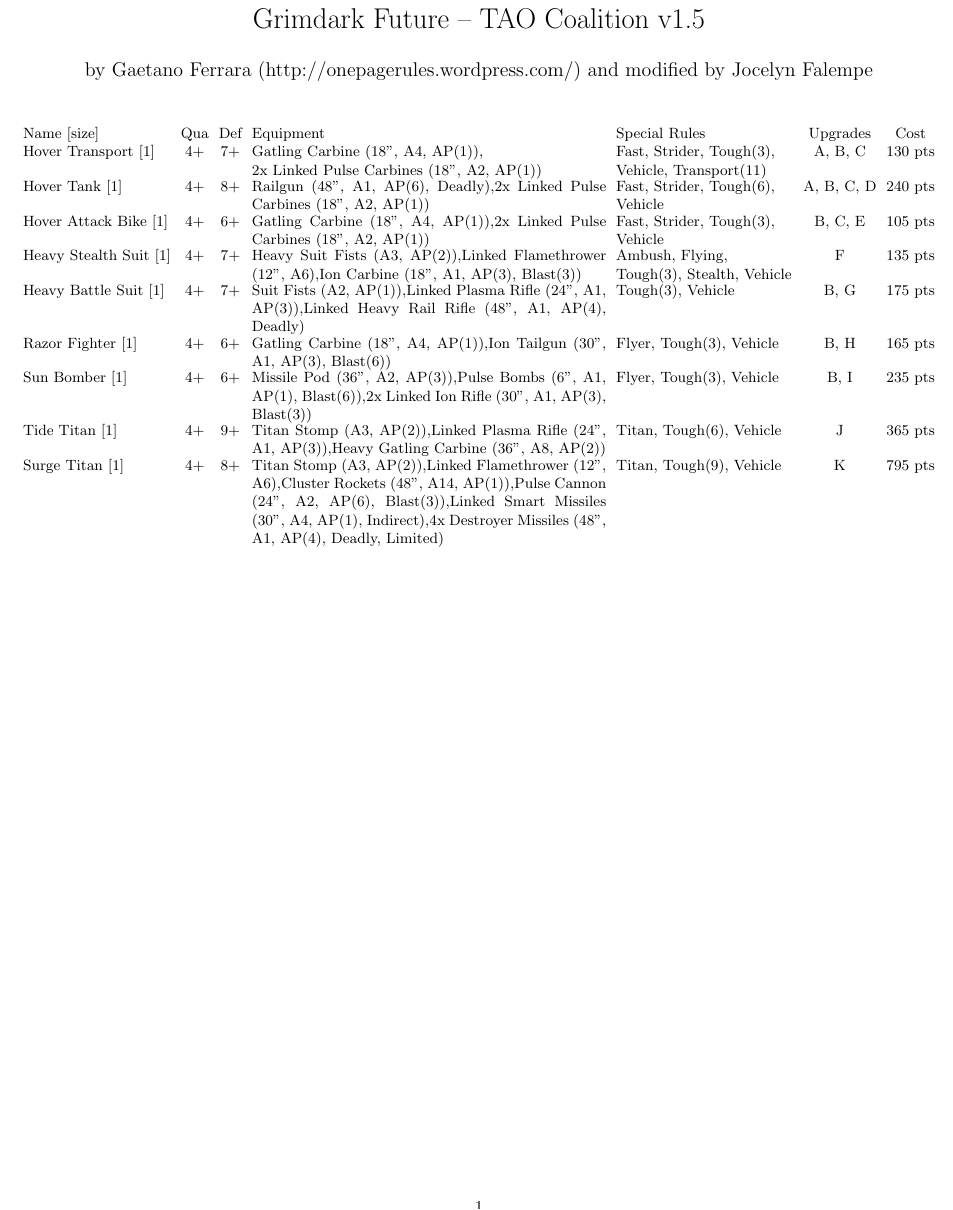
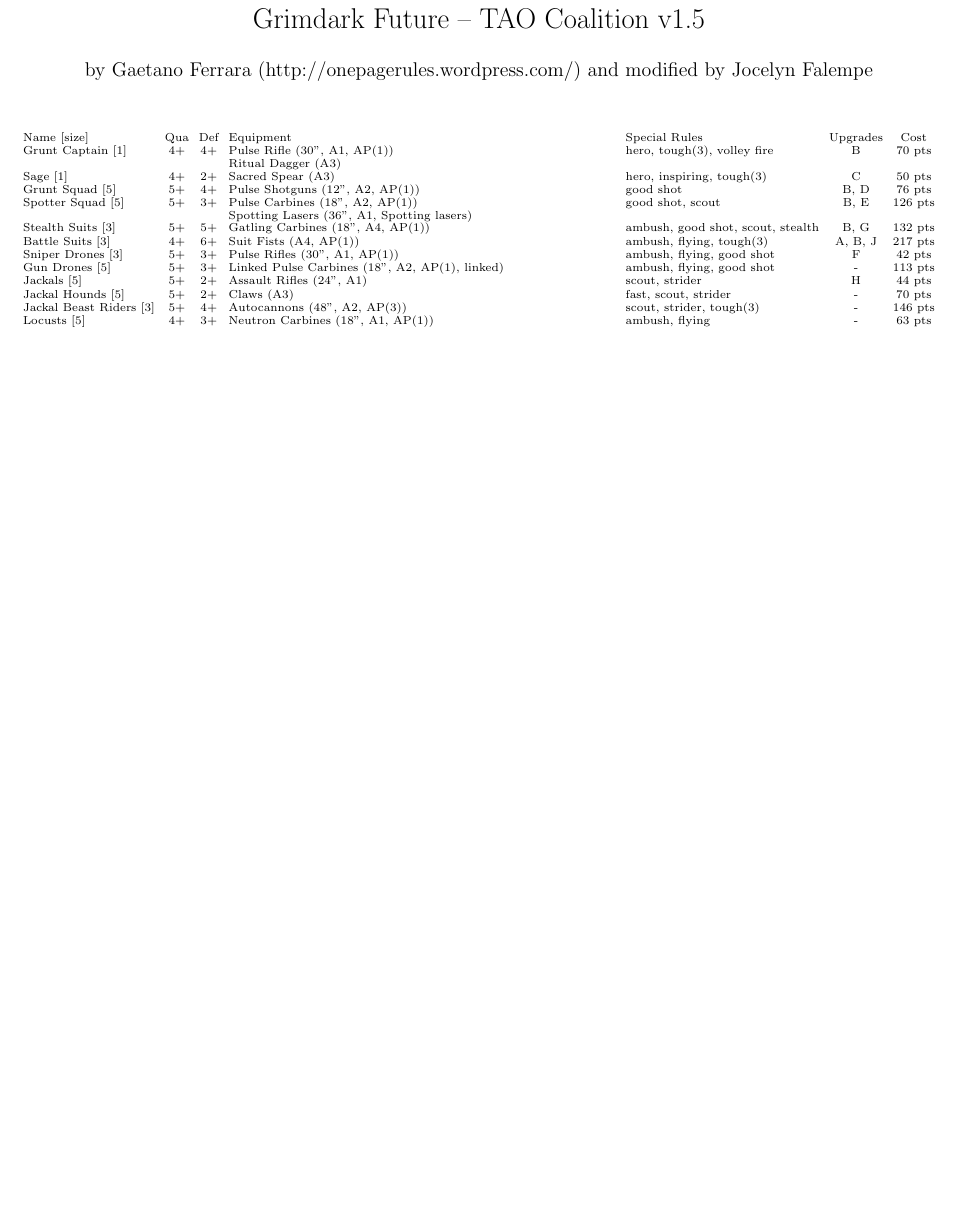
Before and after one commit to mattcaron/onepagepoints, a LaTeX document (latex/Tao.tex, which reads latex/Tao_spec.csv): part of the page, cut so that both start at the same text, the shorter picture padded with empty space. Compiled offline with pdfLaTeX.

Commit message:
Latex : improve row's grey in table, update csv for testing

```diff
--- a/latex/Tao.tex
+++ b/latex/Tao.tex
@@ -1,5 +1,5 @@
 
-\documentclass[]{article}
+\documentclass[10pt]{article}
 
 %opening
 \title{Grimdark Future – TAO Coalition v1.5}
@@ -14,6 +14,9 @@
 \usepackage{csvsimple}
 \usepackage[table]{xcolor}
 
+\definecolor{lgrey}{rgb}{0.85, 0.85, 0.85}
+
+
 \begin{document}
 
 \maketitle
@@ -21,8 +24,8 @@
 \begin{center}
 \hyphenpenalty=100000
 \setlength\tabcolsep{3 pt}
-\rowcolors{1}{gray}{white}
-\small
+\rowcolors{1}{lgrey}{white}
+\scriptsize
 \begin{tabu} to \linewidth {lccX[2]>{\raggedright}X[1]cc}
 	Name [size]&Qua&Def&Equipment&Special Rules&Upgrades&Cost
 	\csvreader[/csv/separator=semicolon ]{Tao_spec.csv}{}
--- a/latex/Tao_spec.csv
+++ b/latex/Tao_spec.csv
@@ -1,10 +1,13 @@
-Name [size] ;Count;Qua ;Def ;Equipment ;Special Rules ;Upgrade;Cost;New cost;cost change
-Hover Transport;1;4;7;Gatling Carbine (18”, A4, AP(1)),\newline 2x Linked Pulse Carbines (18”, A2, AP(1));Fast, Strider, Tough(3), Vehicle, Transport(11);A, B, C ;130;148;13,85 %
-Hover Tank;1;4;8;Railgun (48”, A1, AP(6), Deadly),2x Linked Pulse Carbines (18”, A2, AP(1));Fast, Strider, Tough(6), Vehicle;A, B, C, D ;240;302;25,83 %
-Hover Attack Bike;1;4;6;Gatling Carbine (18”, A4, AP(1)),2x Linked Pulse Carbines (18”, A2, AP(1));Fast, Strider, Tough(3), Vehicle;B, C, E ;105;131;24,76 %
-Heavy Stealth Suit;1;4;7;Heavy Suit Fists (A3, AP(2)),Linked Flamethrower (12”, A6),Ion Carbine (18”, A1, AP(3), Blast(3));Ambush, Flying, Tough(3), Stealth, Vehicle;F ;135;172;27,41 %
-Heavy Battle Suit;1;4;7;Suit Fists (A2, AP(1)),Linked Plasma Rifle (24”, A1, AP(3)),Linked Heavy Rail Rifle (48”, A1, AP(4), Deadly);Tough(3), Vehicle ;B, G ;175;146;-16,57 %
-Razor Fighter;1;4;6;Gatling Carbine (18”, A4, AP(1)),Ion Tailgun (30”, A1, AP(3), Blast(6));Flyer, Tough(3), Vehicle ;B, H ;165;141;-14,55 %
-Sun Bomber;1;4;6;Missile Pod (36”, A2, AP(3)),Pulse Bombs (6”, A1, AP(1), Blast(6)),2x Linked Ion Rifle (30”, A1, AP(3), Blast(3));Flyer, Tough(3), Vehicle ;B, I ;235;183;-22,13 %
-Tide Titan;1;4;9;Titan Stomp (A3, AP(2)),Linked Plasma Rifle (24”, A1, AP(3)),Heavy Gatling Carbine (36”, A8, AP(2));Titan, Tough(6), Vehicle ;J ;365;341;-6,58 %
-Surge Titan;1;4;8;Titan Stomp (A3, AP(2)),Linked Flamethrower (12”, A6),Cluster Rockets (48”, A14, AP(1)),Pulse Cannon (24”, A2, AP(6), Blast(3)),Linked Smart Missiles (30”, A4, AP(1), Indirect),4x Destroyer Missiles (48”, A1, AP(4), Deadly, Limited);Titan, Tough(9), Vehicle ;K ;795;670;-15,72 %
+Battlesuit Captain;1;3;6;Suit Fists (A4, AP(1));ambush, flying, hero, tough(3);A, B, I;85
+Grunt Captain;1;4;4;Pulse Rifle (30", A1, AP(1))\newline Ritual Dagger (A3);hero, tough(3), volley fire;B;70
+Sage;1;4;2;Sacred Spear (A3);hero, inspiring, tough(3);C;50
+Grunt Squad;5;5;4;Pulse Shotguns (12", A2, AP(1));good shot;B, D;76
+Spotter Squad;5;5;3;Pulse Carbines (18", A2, AP(1))\newline Spotting Lasers (36", A1, Spotting lasers);good shot, scout;B, E;126
+Stealth Suits;3;5;5;Gatling Carbines (18", A4, AP(1));ambush, good shot, scout, stealth;B, G;132
+Battle Suits;3;4;6;Suit Fists (A4, AP(1));ambush, flying, tough(3);A, B, J;217
+Sniper Drones;3;5;3;Pulse Rifles (30", A1, AP(1));ambush, flying, good shot;F;42
+Gun Drones;5;5;3;Linked Pulse Carbines (18", A2, AP(1), linked);ambush, flying, good shot;-;113
+Jackals;5;5;2;Assault Rifles (24", A1);scout, strider;H;44
+Jackal Hounds;5;5;2;Claws (A3);fast, scout, strider;-;70
+Jackal Beast Riders;3;5;4;Autocannons (48", A2, AP(3));scout, strider, tough(3);-;146
+Locusts;5;4;3;Neutron Carbines (18", A1, AP(1));ambush, flying;-;63
```
